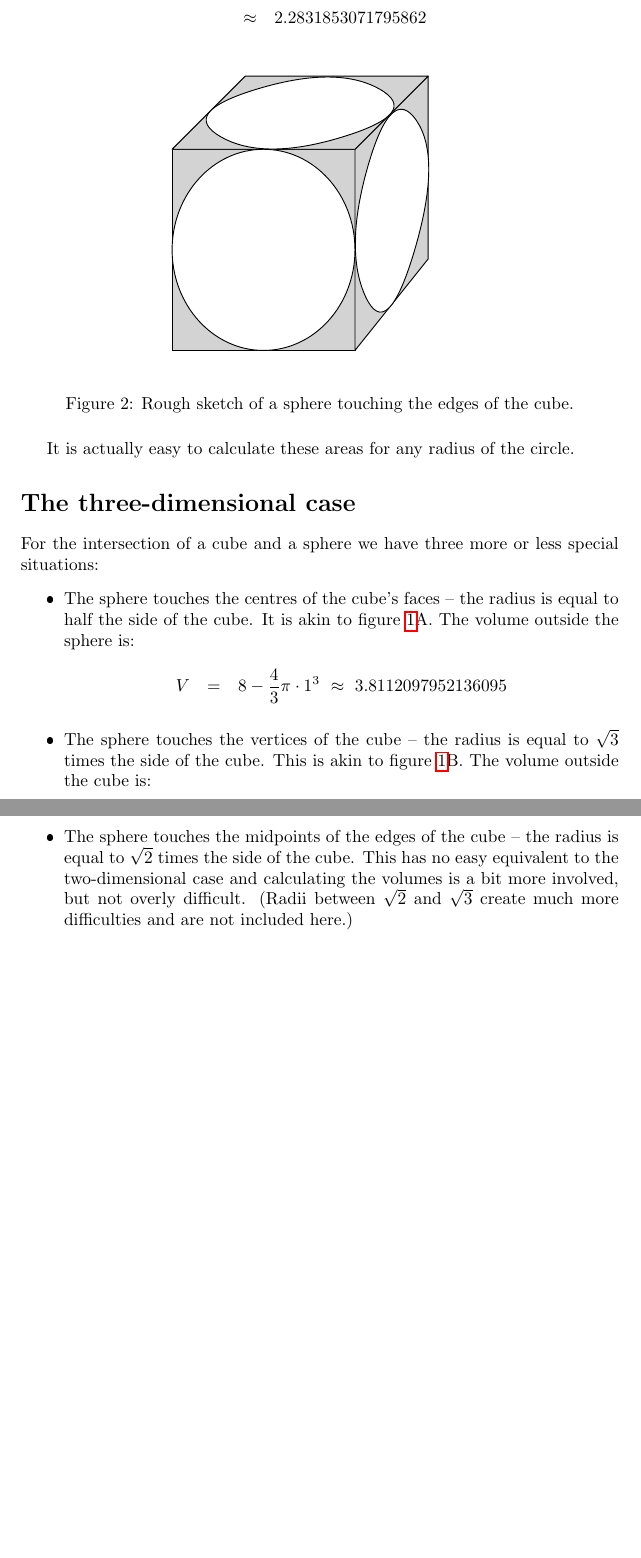
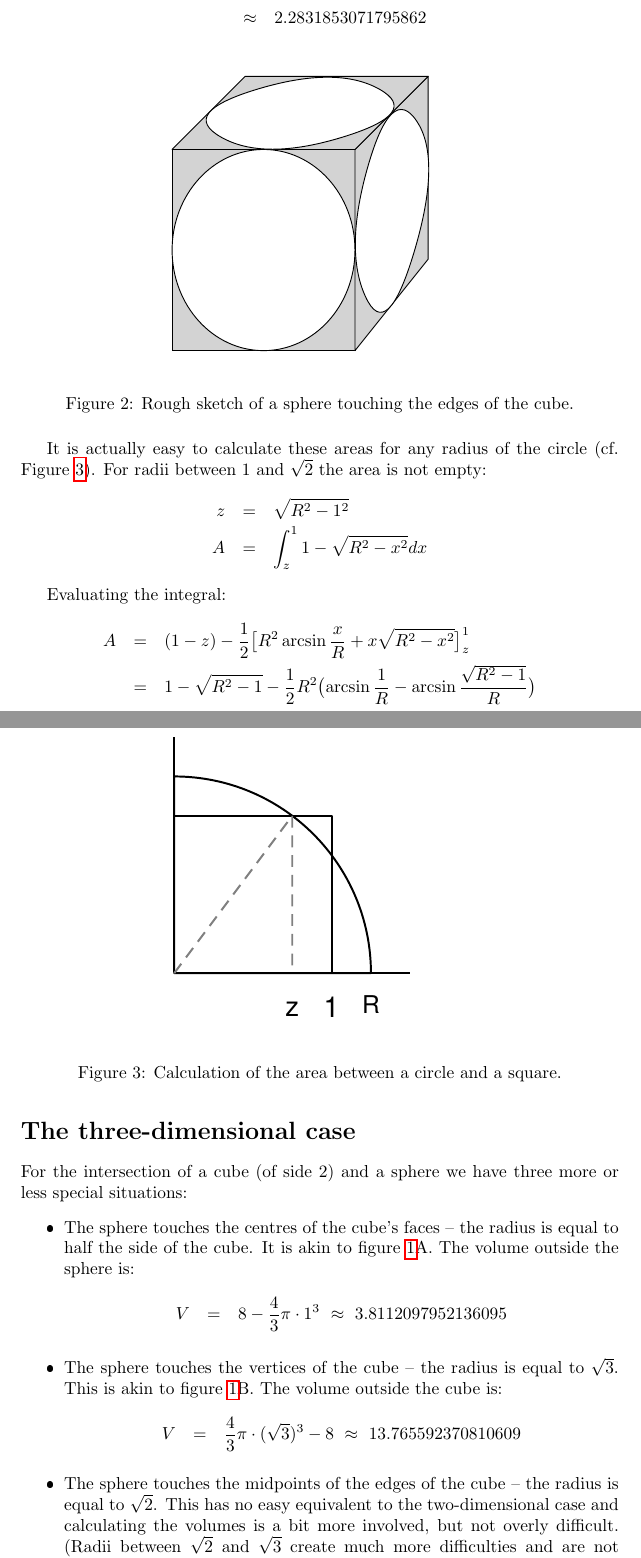
Before and after one commit to arjenmarkus/wisconst, a LaTeX document (src/cubes-and-spheres/cubes-and-spheres.tex): two parts of pages 2 and 3 of 4 before the commit and two parts of pages 2 and 3 of 5 after it, joined at a grey line, cut so that both start at the same text, the shorter picture padded with empty space. The pictures show the PDF file doc/cubes-and-spheres.pdf that the author committed with the source.

Commit message:
Small corrections and an extension
Small corrections to two notes, adding the calculation of the area between a circle and a square

```diff
--- a/src/cubes-and-spheres/cubes-and-spheres.tex
+++ b/src/cubes-and-spheres/cubes-and-spheres.tex
@@ -54,10 +54,30 @@ outside the square is:
 \end{center}
 \end{figure}
 
-It is actually easy to calculate these areas for any radius of the circle.
+It is actually easy to calculate these areas for any radius of the circle (cf. Figure \ref{corner}). For
+radii between 1 and $\sqrt{2}$ the area is not empty:
+\begin{eqnarray}
+\nonumber  z &=& \sqrt{R^2 - 1^2} \\
+\nonumber  A &=& \int_z^1 1-\sqrt{R^2 - x^2} dx
+\end{eqnarray}
+
+Evaluating the integral:
+\begin{eqnarray}
+\nonumber  A &=& (1-z) -\frac{1}{2} \bigl [R^2 \arcsin{\frac{x}{R}} + x \sqrt{R^2 - x^2} \bigr]_z^1  \\
+\nonumber    &=& 1 - \sqrt{R^2-1} - \frac{1}{2} R^2 \bigl (\arcsin{\frac{1}{R}} - \arcsin{\frac{\sqrt{R^2-1}}{R}} \bigr)
+\end{eqnarray}
+
+
+\begin{figure}[H]
+\caption{Calculation of the area between a circle and a square.}
+\label{corner}
+\begin{center}
+\includegraphics[width=0.5\textwidth]{circle_corner_sketch.pdf}
+\end{center}
+\end{figure}
 
 \section*{The three-dimensional case}
-For the intersection of a cube and a sphere we have three more or less special situations:
+For the intersection of a cube (of side 2) and a sphere we have three more or less special situations:
 \begin{itemize}
 \item
 The sphere touches the centres of the cube's faces -- the radius is equal to half the side of the cube.
@@ -67,13 +87,13 @@ It is akin to figure \ref{square_circle}A. The volume outside the sphere is:
 \end{eqnarray}
 
 \item
-The sphere touches the vertices of the cube -- the radius is equal to $\sqrt{3}$ times the side of the cube.
+The sphere touches the vertices of the cube -- the radius is equal to $\sqrt{3}$.
 This is akin to figure \ref{square_circle}B. The volume outside the cube is:
 \begin{eqnarray}
 \nonumber    V &=& \frac{4}{3} \pi \cdot (\sqrt{3})^3 - 8 ~\approx~ 13.765592370810609
 \end{eqnarray}
 \item
-The sphere touches the midpoints of the edges of the cube -- the radius is equal to $\sqrt{2}$ times the side of the cube.
+The sphere touches the midpoints of the edges of the cube -- the radius is equal to $\sqrt{2}$.
 This has no easy equivalent to the two-dimensional case and calculating the volumes is a bit more involved, but not
 overly difficult. (Radii between $\sqrt{2}$ and $\sqrt{3}$ create much more difficulties and are not included here.)
 \end{itemize}
```
Also changed, not shown: src/derangements/derangements.tex (+11 -11 lines), doc/cubes-and-spheres.pdf, doc/derangements.pdf, src/cubes-and-spheres/cubes-and-spheres.tex (6 more changed lines), 1 other file.
